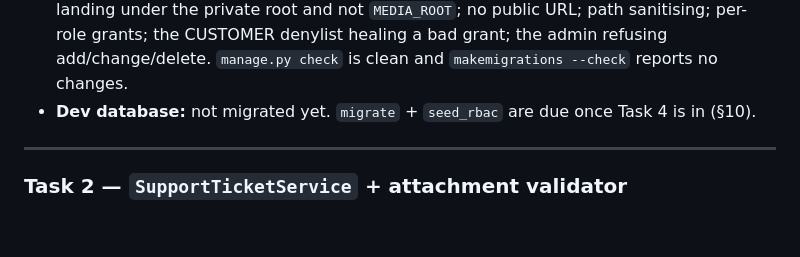
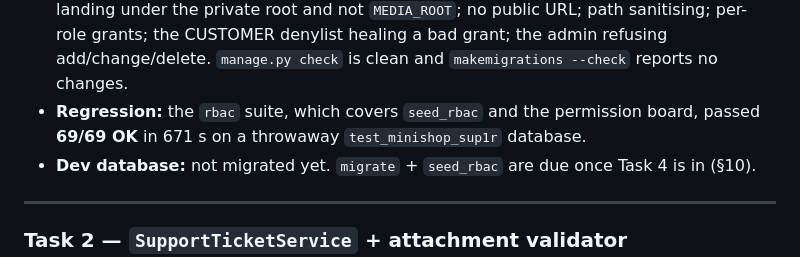
Before and after one commit to RoknuzzamanRokon/ecom-mini-shop, a Markdown page: docs/SUPPORT_SYSTEM.md, the part around the change. Rendered like a GitHub page; blank space fills up the shorter version.

Commit message:
docs(support): record the rbac regression run for Task 1
Co-Authored-By: Claude Opus 5.5 (1M context) <noreply@anthropic.com>

```diff
--- a/docs/SUPPORT_SYSTEM.md
+++ b/docs/SUPPORT_SYSTEM.md
@@ -537,6 +537,8 @@ the API yet.
   no public URL; path sanitising; per-role grants; the CUSTOMER denylist healing a bad
   grant; the admin refusing add/change/delete. `manage.py check` is clean and
   `makemigrations --check` reports no changes.
+- **Regression:** the `rbac` suite, which covers `seed_rbac` and the permission board,
+  passed **69/69 OK** in 671 s on a throwaway `test_minishop_sup1r` database.
 - **Dev database:** not migrated yet. `migrate` + `seed_rbac` are due once Task 4 is in
   (§10).
 
```
